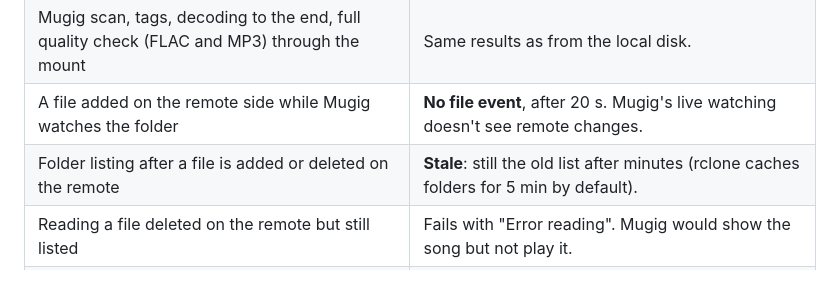
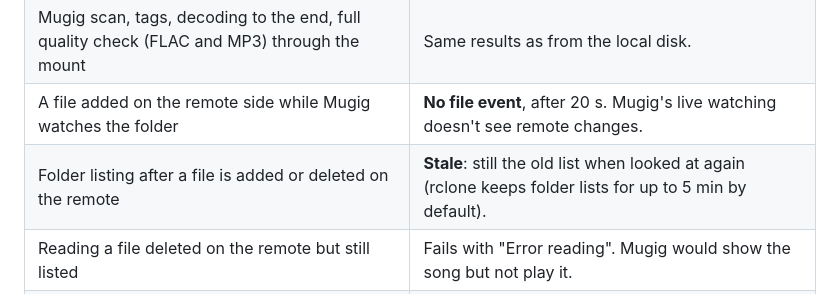
Before and after one commit to yeungon/mugig, a Markdown page: docs/mount.md, the part around the change. Rendered like a GitHub page.

Commit message:
mount.md: say what was observed about stale listings
Co-Authored-By: Claude Opus 5.5 <noreply@anthropic.com>

```diff
--- a/docs/mount.md
+++ b/docs/mount.md
@@ -71,7 +71,7 @@ The `nfsmount` crash and read-only rows were tried on this Mac (section
 | `rclone nfsmount` without macFUSE | Mounts as the user; files read back byte for byte. |
 | Mugig scan, tags, decoding to the end, full quality check (FLAC and MP3) through the mount | Same results as from the local disk. |
 | A file added on the remote side while Mugig watches the folder | **No file event**, after 20 s. Mugig's live watching doesn't see remote changes. |
-| Folder listing after a file is added or deleted on the remote | **Stale**: still the old list after minutes (rclone caches folders for 5 min by default). |
+| Folder listing after a file is added or deleted on the remote | **Stale**: still the old list when looked at again (rclone keeps folder lists for up to 5 min by default). |
 | Reading a file deleted on the remote but still listed | Fails with "Error reading". Mugig would show the song but not play it. |
 | `rclone rc vfs/refresh recursive=true` after a remote change | The new file shows in a listing within about 5 s (macOS's NFS cache). |
 | rclone killed (`kill -9`) with the default *hard* mount | A `stat` on the folder **hung for over 40 s** and only returned, with "Input/output error", after `umount -f`. |
```
